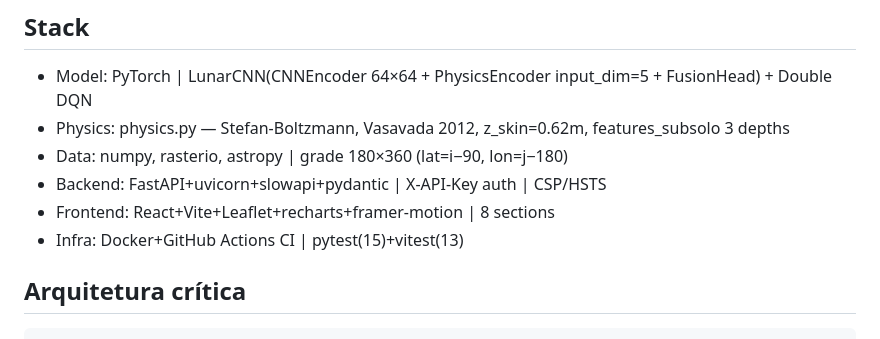
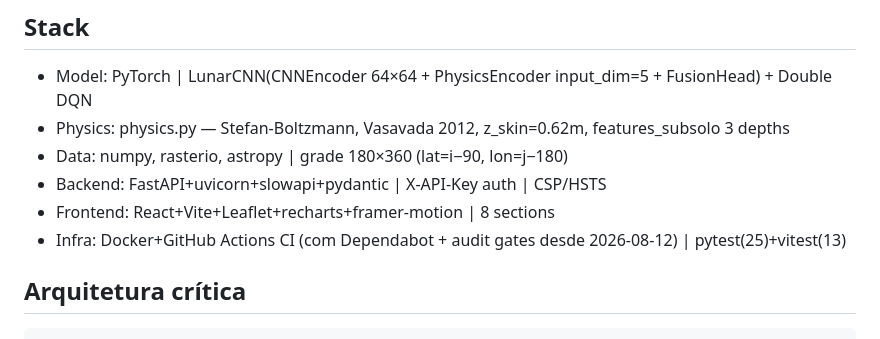
Before and after one commit to YagoYal/Advanced-ai-model-lunar-ice-detection, a Markdown page: memory.md, the part around the change. Rendered like a GitHub page.

````diff
--- a/memory.md
+++ b/memory.md
@@ -14,7 +14,7 @@ Labels sem circularidade (PSR geometry nunca usada como label direta).
 - Data: numpy, rasterio, astropy | grade 180×360 (lat=i−90, lon=j−180)
 - Backend: FastAPI+uvicorn+slowapi+pydantic | X-API-Key auth | CSP/HSTS
 - Frontend: React+Vite+Leaflet+recharts+framer-motion | 8 sections
-- Infra: Docker+GitHub Actions CI | pytest(15)+vitest(13)
+- Infra: Docker+GitHub Actions CI (com Dependabot + audit gates desde 2026-08-12) | pytest(25)+vitest(13)
 
 ## Arquitetura crítica
 ```
````
Also changed, not shown: roadmap.md (+42 -6 lines).
